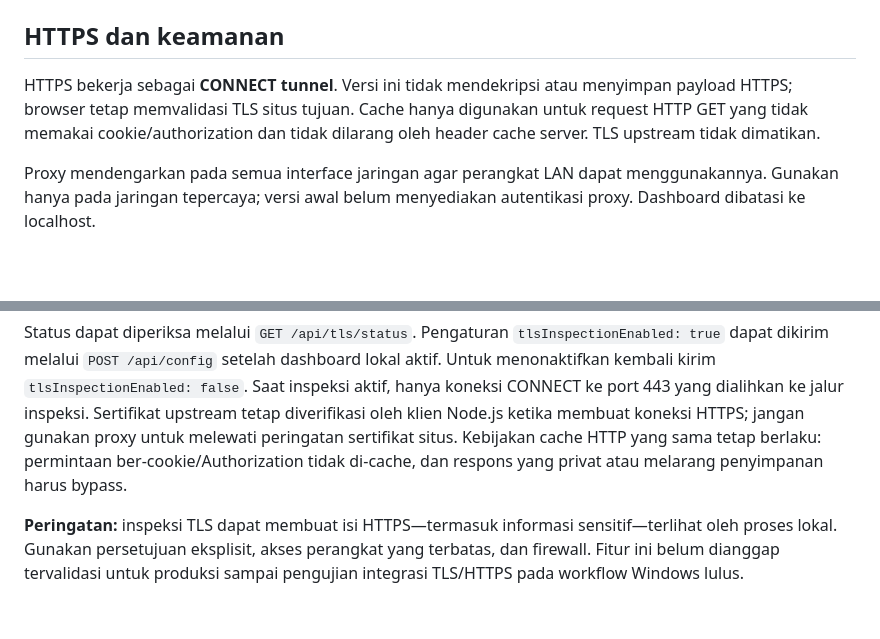
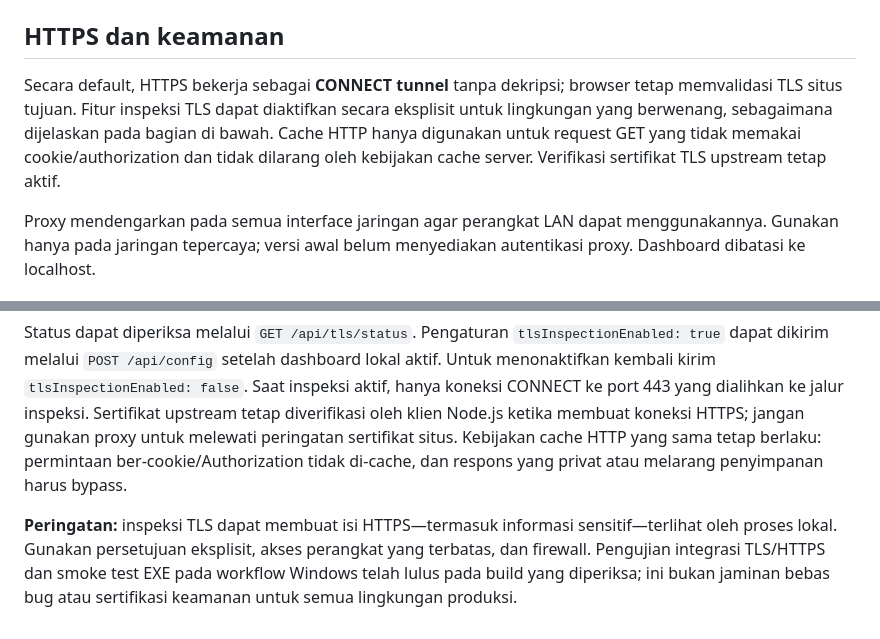
Before and after one commit to bartovbee/CEOAI--Juwet, a Markdown page: README.md, 2 parts joined by grey strips. GitHub-like rendering; blank space fills up the shorter version.

Commit message:
docs: clarify default HTTPS tunnel and opt-in TLS inspection

```diff
--- a/README.md
+++ b/README.md
@@ -14,7 +14,7 @@ CEOAI Juwet adalah aplikasi desktop Windows satu jendela (tanpa browser/dashboar
 
 ## HTTPS dan keamanan
 
-HTTPS bekerja sebagai **CONNECT tunnel**. Versi ini tidak mendekripsi atau menyimpan payload HTTPS; browser tetap memvalidasi TLS situs tujuan. Cache hanya digunakan untuk request HTTP GET yang tidak memakai cookie/authorization dan tidak dilarang oleh header cache server. TLS upstream tidak dimatikan.
+Secara default, HTTPS bekerja sebagai **CONNECT tunnel** tanpa dekripsi; browser tetap memvalidasi TLS situs tujuan. Fitur inspeksi TLS dapat diaktifkan secara eksplisit untuk lingkungan yang berwenang, sebagaimana dijelaskan pada bagian di bawah. Cache HTTP hanya digunakan untuk request GET yang tidak memakai cookie/authorization dan tidak dilarang oleh kebijakan cache server. Verifikasi sertifikat TLS upstream tetap aktif.
 
 Proxy mendengarkan pada semua interface jaringan agar perangkat LAN dapat menggunakannya. Gunakan hanya pada jaringan tepercaya; versi awal belum menyediakan autentikasi proxy. Dashboard dibatasi ke localhost.
 
@@ -47,4 +47,4 @@ Inspeksi TLS tersedia sebagai fitur **opsional dan nonaktif secara default**. Ak
 
 Status dapat diperiksa melalui `GET /api/tls/status`. Pengaturan `tlsInspectionEnabled: true` dapat dikirim melalui `POST /api/config` setelah dashboard lokal aktif. Untuk menonaktifkan kembali kirim `tlsInspectionEnabled: false`. Saat inspeksi aktif, hanya koneksi CONNECT ke port 443 yang dialihkan ke jalur inspeksi. Sertifikat upstream tetap diverifikasi oleh klien Node.js ketika membuat koneksi HTTPS; jangan gunakan proxy untuk melewati peringatan sertifikat situs. Kebijakan cache HTTP yang sama tetap berlaku: permintaan ber-cookie/Authorization tidak di-cache, dan respons yang privat atau melarang penyimpanan harus bypass.
 
-**Peringatan:** inspeksi TLS dapat membuat isi HTTPS—termasuk informasi sensitif—terlihat oleh proses lokal. Gunakan persetujuan eksplisit, akses perangkat yang terbatas, dan firewall. Fitur ini belum dianggap tervalidasi untuk produksi sampai pengujian integrasi TLS/HTTPS pada workflow Windows lulus.
+**Peringatan:** inspeksi TLS dapat membuat isi HTTPS—termasuk informasi sensitif—terlihat oleh proses lokal. Gunakan persetujuan eksplisit, akses perangkat yang terbatas, dan firewall. Pengujian integrasi TLS/HTTPS dan smoke test EXE pada workflow Windows telah lulus pada build yang diperiksa; ini bukan jaminan bebas bug atau sertifikasi keamanan untuk semua lingkungan produksi.
```
